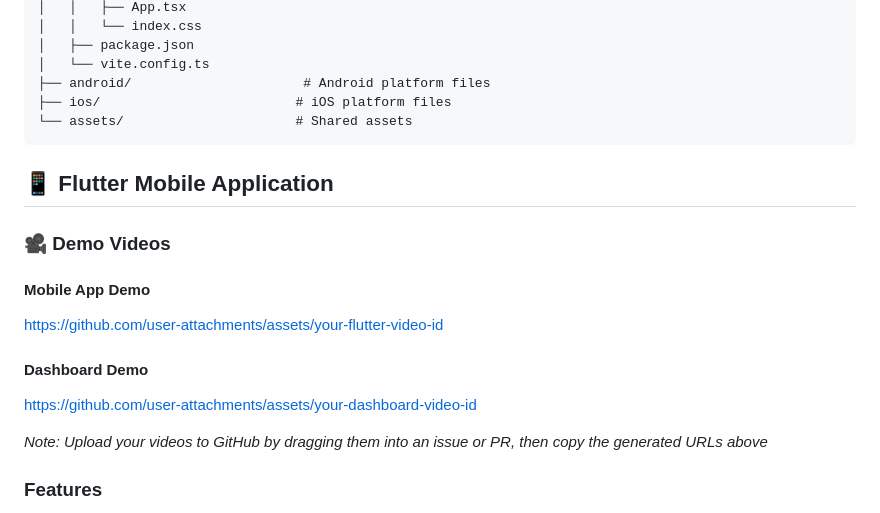
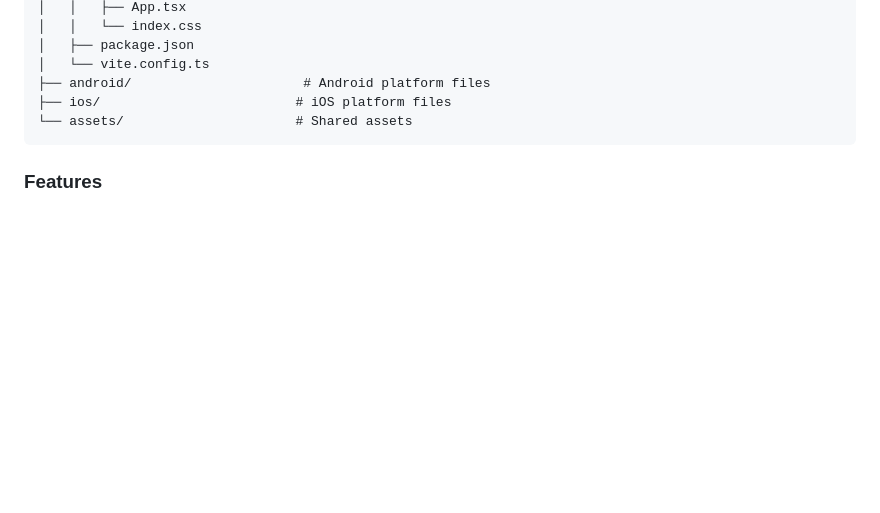
Before and after one commit to Tsili-spec/CareChat_DSWB, a Markdown page: README.md, the part around the change. Rendered like a GitHub page; blank space fills up the shorter version.

````diff
--- a/README.md
+++ b/README.md
@@ -59,19 +59,6 @@ A comprehensive healthcare feedback system consisting of a Flutter mobile applic
 ├── ios/                         # iOS platform files
 └── assets/                      # Shared assets
 ```
-
-## 📱 Flutter Mobile Application
-
-### 🎥 Demo Videos
-
-#### Mobile App Demo
-https://github.com/user-attachments/assets/your-flutter-video-id
-
-#### Dashboard Demo
-https://github.com/user-attachments/assets/your-dashboard-video-id
-
-*Note: Upload your videos to GitHub by dragging them into an issue or PR, then copy the generated URLs above*
-
 <!-- Alternative video embedding methods:
 
 #### Option 1: YouTube Embed (Click to play)
````
